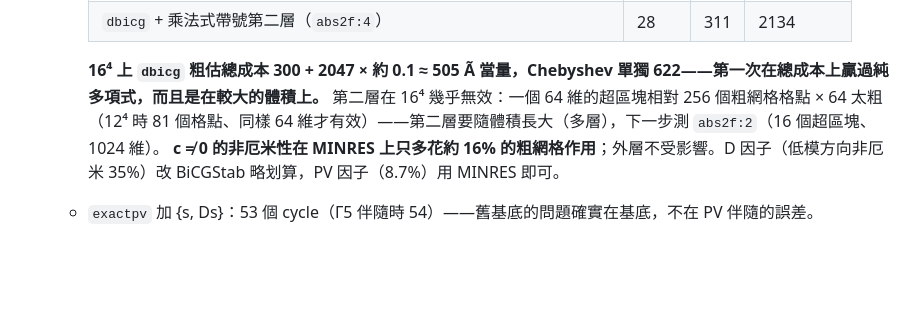
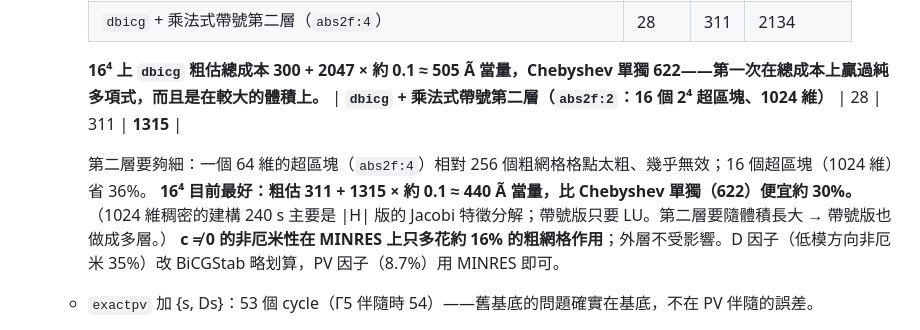
Before and after one commit to atsanroger/RutticeQCD, a Markdown page: docs/MDWF_MULTIGRID_LOG.md, the part around the change. Drawn GitHub-style; blank space fills up the shorter version.

Commit message:
MDWF MG log: 16^4 best so far, about 30% cheaper than the polynomial alone

```diff
--- a/docs/MDWF_MULTIGRID_LOG.md
+++ b/docs/MDWF_MULTIGRID_LOG.md
@@ -906,7 +906,11 @@ x_e = C_e⁻¹ y，x_o = C_o⁻¹(b_o − D_oe x_e)。作用一次 = 4 次半格
     | `dbicg` + 乘法式帶號第二層（`abs2f:4`） | 28 | 311 | 2134 |
 
     **16⁴ 上 `dbicg` 粗估總成本 300 + 2047 × 約 0.1 ≈ 505 Ã 當量，Chebyshev 單獨 622——第一次在總成本上贏過純多項式，而且是在較大的體積上。**
-    第二層在 16⁴ 幾乎無效：一個 64 維的超區塊相對 256 個粗網格格點 × 64 太粗（12⁴ 時 81 個格點、同樣 64 維才有效）——第二層要隨體積長大（多層），下一步測 `abs2f:2`（16 個超區塊、1024 維）。
+    | **`dbicg` + 乘法式帶號第二層（`abs2f:2`：16 個 2⁴ 超區塊、1024 維）** | 28 | 311 | **1315** |
+
+    第二層要夠細：一個 64 維的超區塊（`abs2f:4`）相對 256 個粗網格格點太粗、幾乎無效；16 個超區塊（1024 維）省 36%。
+    **16⁴ 目前最好：粗估 311 + 1315 × 約 0.1 ≈ 440 Ã 當量，比 Chebyshev 單獨（622）便宜約 30%。**
+    （1024 維稠密的建構 240 s 主要是 \|H\| 版的 Jacobi 特徵分解；帶號版只要 LU。第二層要隨體積長大 → 帶號版也做成多層。）
     **c ≠ 0 的非厄米性在 MINRES 上只多花約 16% 的粗網格作用**；外層不受影響。D 因子（低模方向非厄米 35%）改 BiCGStab 略划算，PV 因子（8.7%）用 MINRES 即可。
   - `exactpv` 加 {s, Ds}：53 個 cycle（Γ5 伴隨時 54）——舊基底的問題確實在基底，不在 PV 伴隨的誤差。
   - （修正一個 bug：`exactpv` 時 PV 因子的 MINRES 誤用了 D 因子的區塊 \|H\| 預處理器；不影響正確性，只影響最佳性。已把「伴隨與否」與「哪個因子」分開。）
```
